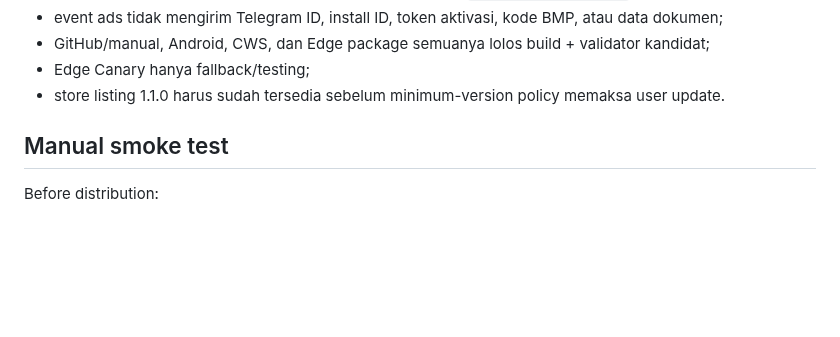
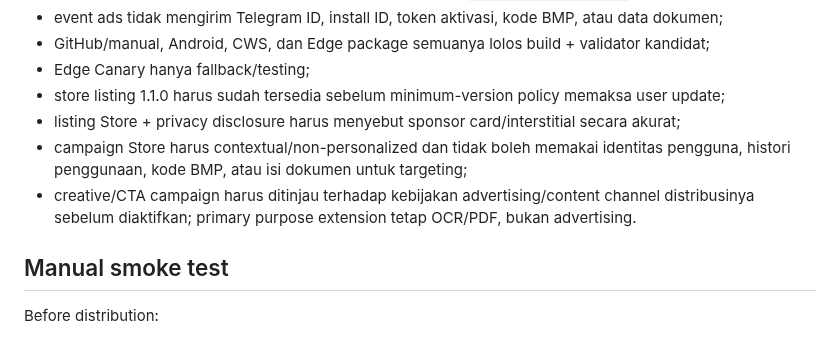
Before and after one commit to mentaliss/bukabmp, a Markdown page: docs/RELEASE.md, the part around the change. Drawn GitHub-style; blank space fills up the shorter version.

Commit message:
Add Store sponsor compliance release gates

```diff
--- a/docs/RELEASE.md
+++ b/docs/RELEASE.md
@@ -123,7 +123,10 @@ Sebelum 1.1.0 dinyatakan siap:
 - event ads tidak mengirim Telegram ID, install ID, token aktivasi, kode BMP, atau data dokumen;
 - GitHub/manual, Android, CWS, dan Edge package semuanya lolos build + validator kandidat;
 - Edge Canary hanya fallback/testing;
-- store listing 1.1.0 harus sudah tersedia sebelum minimum-version policy memaksa user update.
+- store listing 1.1.0 harus sudah tersedia sebelum minimum-version policy memaksa user update;
+- listing Store + privacy disclosure harus menyebut sponsor card/interstitial secara akurat;
+- campaign Store harus contextual/non-personalized dan tidak boleh memakai identitas pengguna, histori penggunaan, kode BMP, atau isi dokumen untuk targeting;
+- creative/CTA campaign harus ditinjau terhadap kebijakan advertising/content channel distribusinya sebelum diaktifkan; primary purpose extension tetap OCR/PDF, bukan advertising.
 
 ## Manual smoke test
 
```
